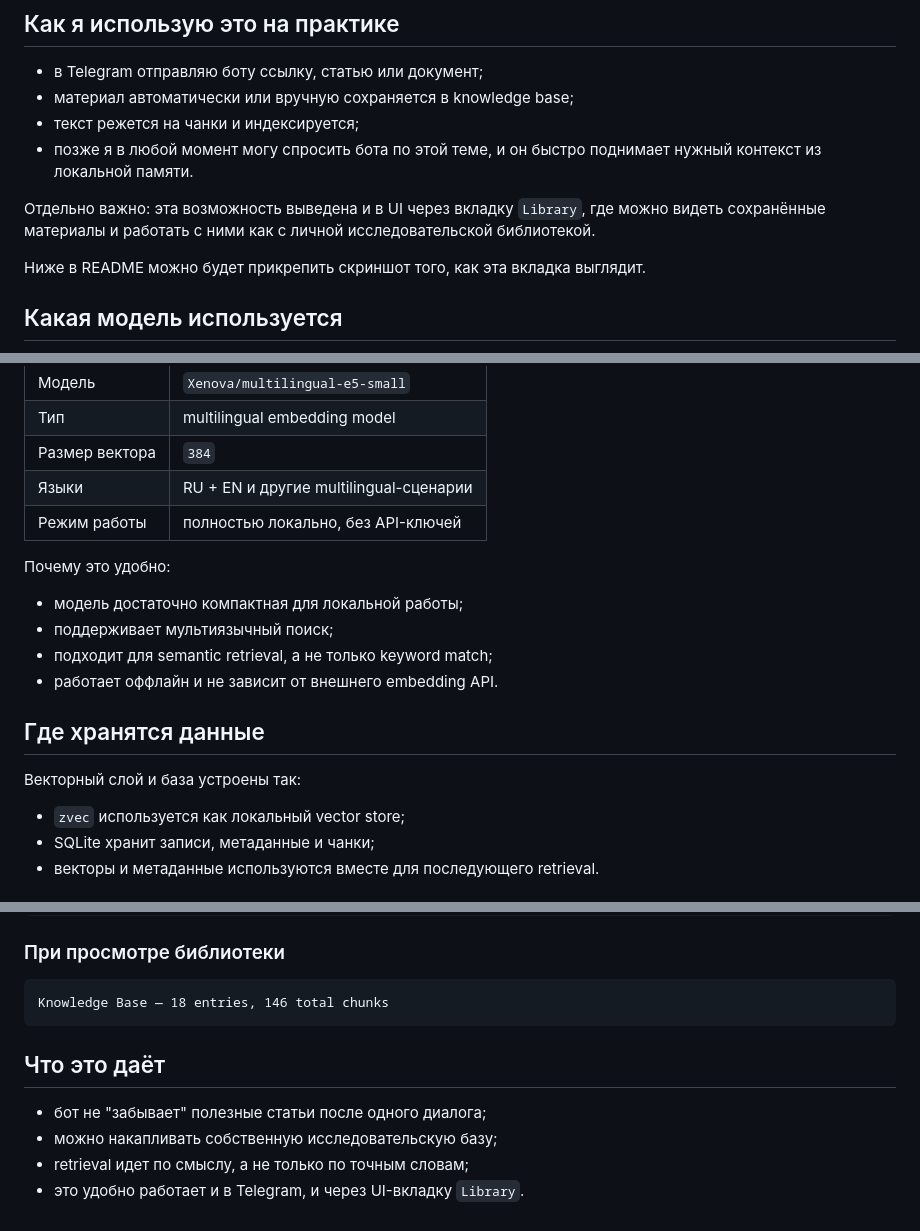
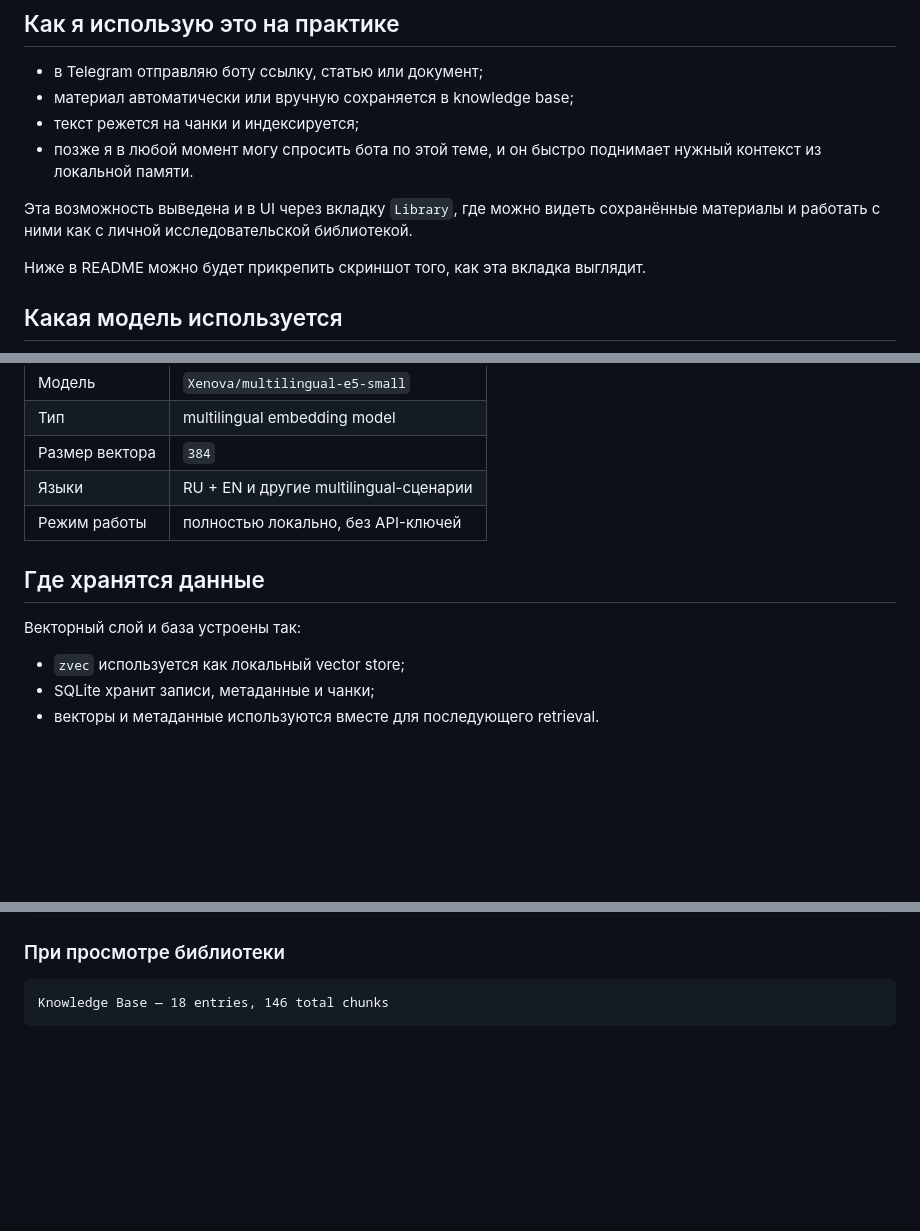
Before and after one commit to Jas952/openclaw-my-setup, a Markdown page: core/knowledge-base/README.md, 3 parts joined by grey strips. Rendered like a GitHub page; blank space fills up the shorter version.

````diff
--- a/core/knowledge-base/README.md
+++ b/core/knowledge-base/README.md
@@ -18,7 +18,7 @@
 - текст режется на чанки и индексируется;
 - позже я в любой момент могу спросить бота по этой теме, и он быстро поднимает нужный контекст из локальной памяти.
 
-Отдельно важно: эта возможность выведена и в UI через вкладку `Library`, где можно видеть сохранённые материалы и работать с ними как с личной исследовательской библиотекой.
+Эта возможность выведена и в UI через вкладку `Library`, где можно видеть сохранённые материалы и работать с ними как с личной исследовательской библиотекой.
 
 Ниже в README можно будет прикрепить скриншот того, как эта вкладка выглядит.
 
@@ -34,17 +34,9 @@
 | Языки | RU + EN и другие multilingual-сценарии |
 | Режим работы | полностью локально, без API-ключей |
 
-Почему это удобно:
-
-- модель достаточно компактная для локальной работы;
-- поддерживает мультиязычный поиск;
-- подходит для semantic retrieval, а не только keyword match;
-- работает оффлайн и не зависит от внешнего embedding API.
-
 ## Где хранятся данные
 
 Векторный слой и база устроены так:
-
 - `zvec` используется как локальный vector store;
 - SQLite хранит записи, метаданные и чанки;
 - векторы и метаданные используются вместе для последующего retrieval.
@@ -119,10 +111,3 @@ core/knowledge-base/
 ```text
 Knowledge Base — 18 entries, 146 total chunks
 ```
-
-## Что это даёт
-
-- бот не "забывает" полезные статьи после одного диалога;
-- можно накапливать собственную исследовательскую базу;
-- retrieval идет по смыслу, а не только по точным словам;
-- это удобно работает и в Telegram, и через UI-вкладку `Library`.
````
